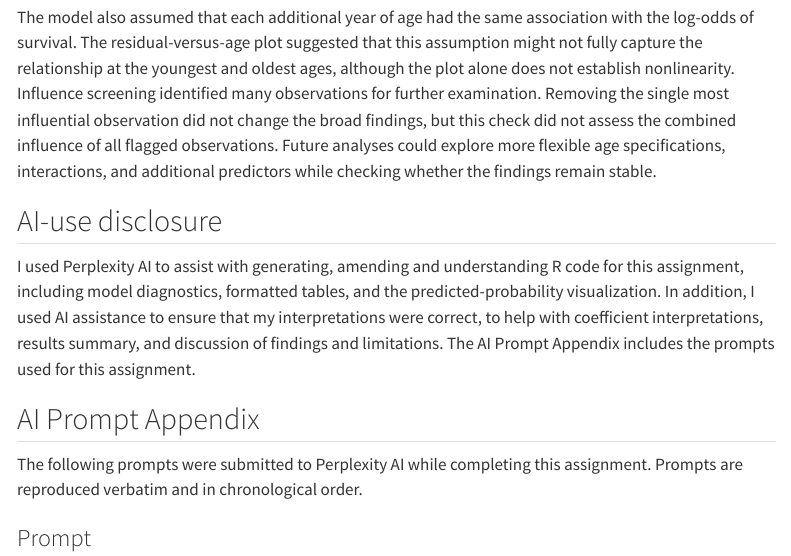
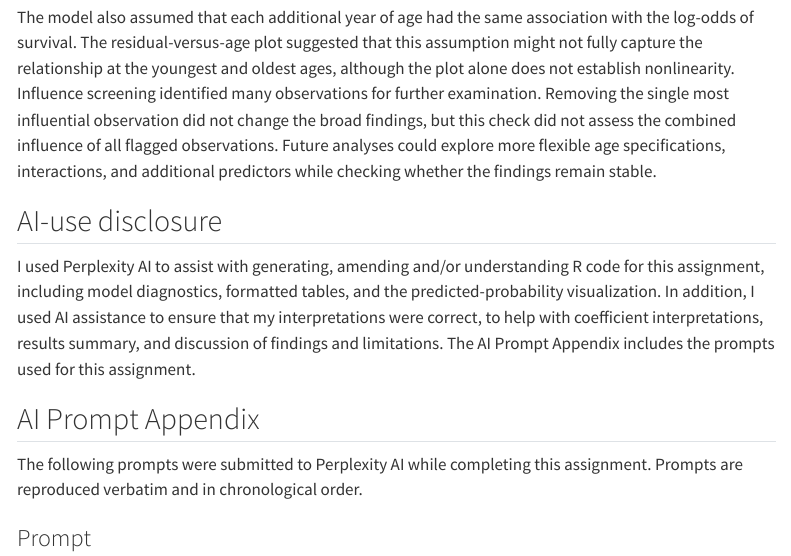
Before and after one commit to Rayan9041stats/titanic-lab, a Quarto document (index.qmd): the page in a window 1100 px wide, from 1280 px down. Rendered offline with R 4.5, knitr and Pandoc in place of Quarto, with nearby package versions; some code elsewhere in the file could not run offline; menus at the side of the page are left out.

Commit message:
Finalized consistently

```diff
--- a/index.qmd
+++ b/index.qmd
@@ -680,7 +680,7 @@ The model also assumed that each additional year of age had the same association
 
 ## AI-use disclosure
 
-I used Perplexity AI to assist with generating, amending and understanding R code for this assignment, including model diagnostics, formatted tables, and the predicted-probability visualization. In addition, I used AI assistance to ensure  that my interpretations were correct, to help with coefficient interpretations, results summary, and discussion of findings and limitations.
+I used Perplexity AI to assist with generating, amending and/or understanding R code for this assignment, including model diagnostics, formatted tables, and the predicted-probability visualization. In addition, I used AI assistance to ensure  that my interpretations were correct, to help with coefficient interpretations, results summary, and discussion of findings and limitations.
 The AI Prompt Appendix includes the prompts used for this assignment.
 
 ## AI Prompt Appendix
```
Also changed, not shown: README.md, docs/search.json, 1 other file.
